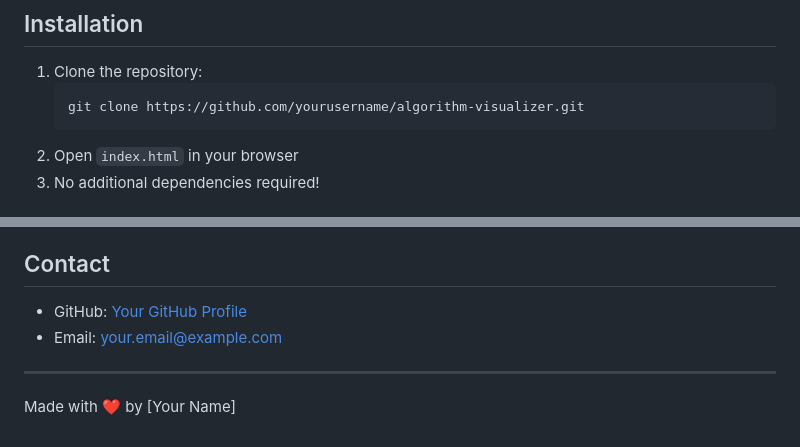
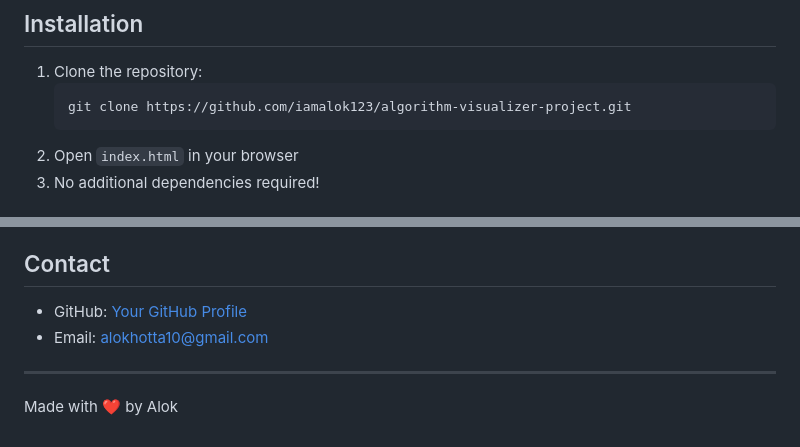
Before and after one commit to iamalok123/algorithm-visualizer-project, a Markdown page: N-queens-visualiser/README.md, 2 parts joined by grey strips. Rendered like a GitHub page.

````diff
--- a/N-queens-visualiser/README.md
+++ b/N-queens-visualiser/README.md
@@ -80,7 +80,7 @@ A beautiful and interactive algorithm visualization project featuring N-Queens a
 ## Installation
 1. Clone the repository:
    ```bash
-   git clone https://github.com/yourusername/algorithm-visualizer.git
+   git clone https://github.com/iamalok123/algorithm-visualizer-project.git
    ```
 2. Open `index.html` in your browser
 3. No additional dependencies required!
@@ -109,8 +109,8 @@ This project is licensed under the MIT License - see the [LICENSE](LICENSE) file
 - Special thanks to contributors and users
 
 ## Contact
-- GitHub: [Your GitHub Profile](https://github.com/yourusername)
-- Email: your.email@example.com
+- GitHub: [Your GitHub Profile](https://github.com/iamalok123)
+- Email: alokhotta10@gmail.com
 
 ---
-Made with ❤️ by [Your Name]
+Made with ❤️ by Alok
````
